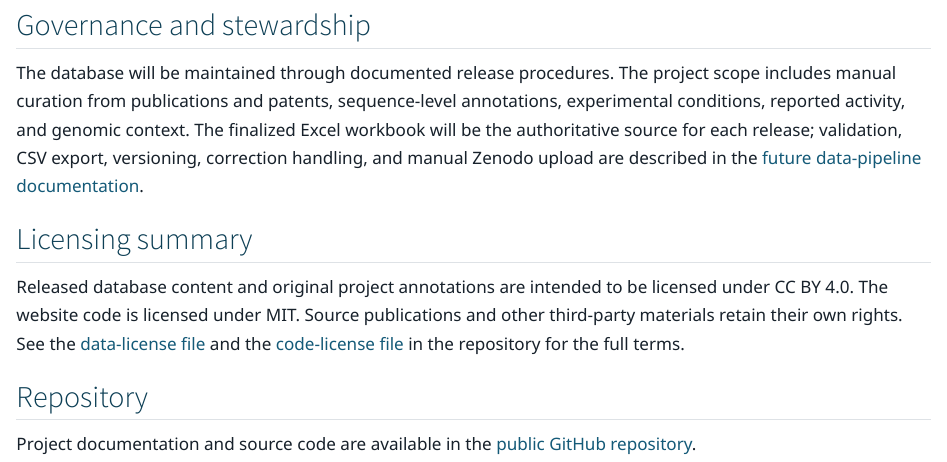
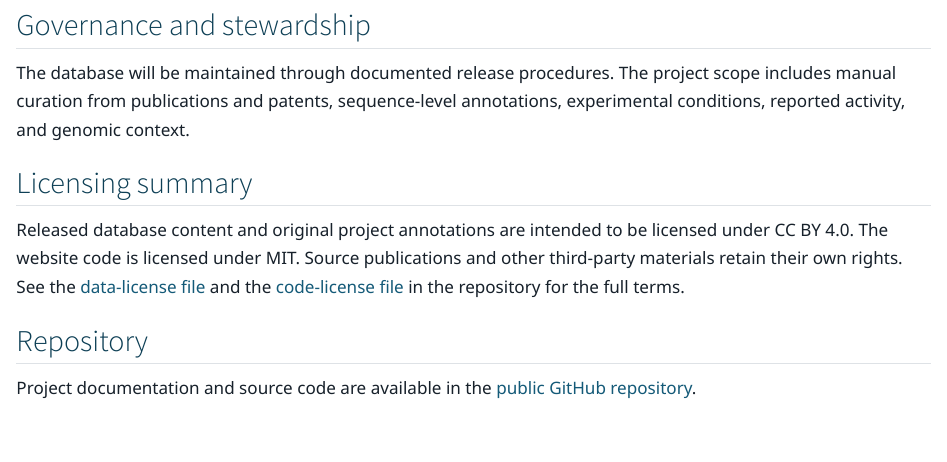
Before and after one commit to NIC-SBI/sarna-database, a Quarto document (about.qmd): the page in a window 1100 px wide, from 470 px down. Rendered offline with R 4.5, knitr and Pandoc in place of Quarto, with nearby package versions.

Commit message:
Update governance and stewardship section
Removed a sentence about the finalized Excel workbook being the authoritative source for each release.

```diff
--- a/about.qmd
+++ b/about.qmd
@@ -21,7 +21,7 @@ The initial public site is a placeholder. It does not publish the working workbo
 
 ## Governance and stewardship
 
-The database will be maintained through documented release procedures. The project scope includes manual curation from publications and patents, sequence-level annotations, experimental conditions, reported activity, and genomic context. The finalized Excel workbook will be the authoritative source for each release; validation, CSV export, versioning, correction handling, and manual Zenodo upload are described in the [future data-pipeline documentation](https://github.com/{{< var github-organization >}}/{{< var repository-name >}}/blob/main/docs/future-data-pipeline.md).
+The database will be maintained through documented release procedures. The project scope includes manual curation from publications and patents, sequence-level annotations, experimental conditions, reported activity, and genomic context.
 
 ## Licensing summary
 
```
